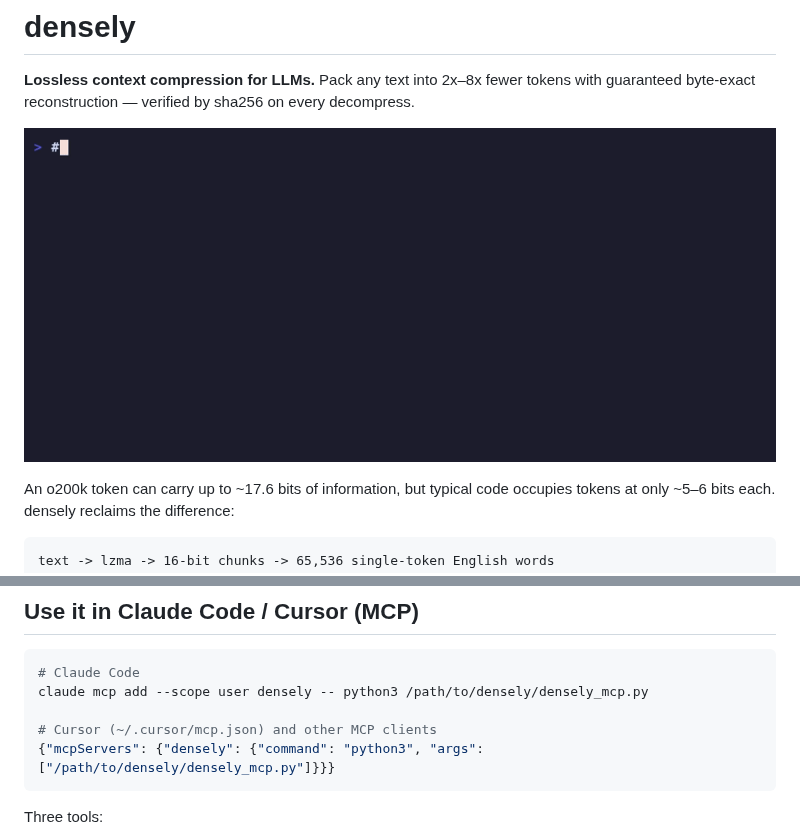
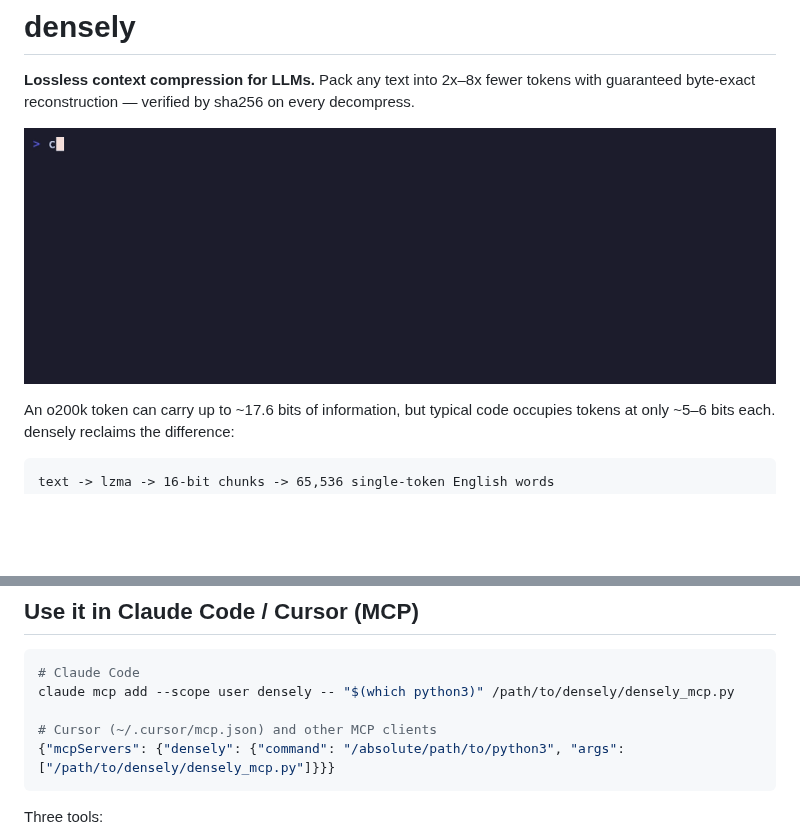
Before and after one commit to alibaizhanov/densely, a Markdown page: README.md, 2 parts joined by grey strips. Drawn GitHub-style; pictures changed too: demo.gif; blank space fills up the shorter version.

Commit message:
demo GIF: real Claude Code session using densely MCP tools; README: absolute python path for MCP registration (PATH-dependent registration silently fails)
Co-Authored-By: Claude Fable 5 <noreply@anthropic.com>

````diff
--- a/README.md
+++ b/README.md
@@ -78,10 +78,10 @@ assert decompress(payload) == text  # always true, sha256-checked
 
 ```bash
 # Claude Code
-claude mcp add --scope user densely -- python3 /path/to/densely/densely_mcp.py
+claude mcp add --scope user densely -- "$(which python3)" /path/to/densely/densely_mcp.py
 
 # Cursor (~/.cursor/mcp.json) and other MCP clients
-{"mcpServers": {"densely": {"command": "python3", "args": ["/path/to/densely/densely_mcp.py"]}}}
+{"mcpServers": {"densely": {"command": "/absolute/path/to/python3", "args": ["/path/to/densely/densely_mcp.py"]}}}
 ```
 
 Three tools:
````
Also changed, not shown: 1 other file.
